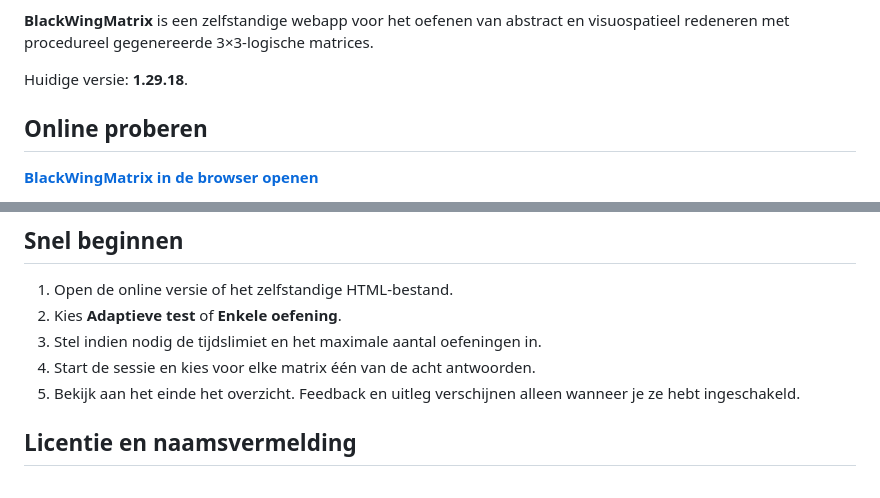
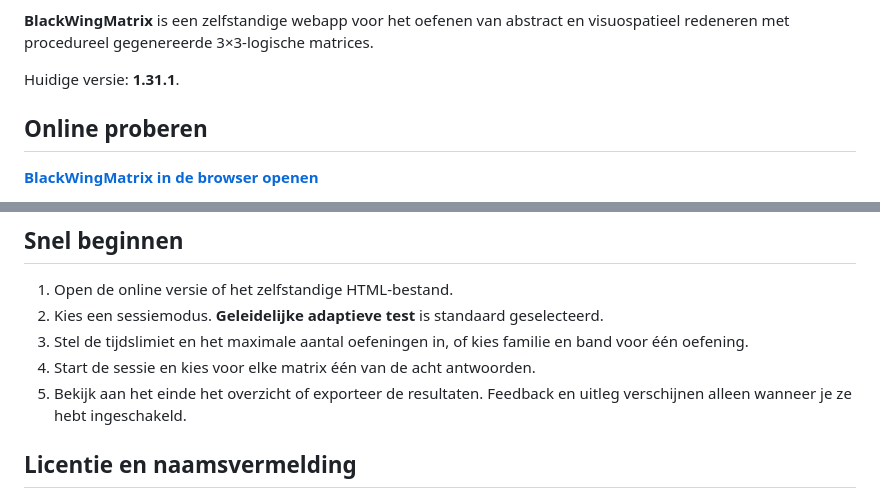
Before and after one commit to EverchangingPulse/BlackWingMatrix, a Markdown page: README.nl.md, 2 parts joined by grey strips. Rendered like a GitHub page.

```diff
--- a/README.nl.md
+++ b/README.nl.md
@@ -15,7 +15,7 @@
 
 **BlackWingMatrix** is een zelfstandige webapp voor het oefenen van abstract en visuospatieel redeneren met procedureel gegenereerde 3×3-logische matrices.
 
-Huidige versie: **1.29.18**.
+Huidige versie: **1.31.1**.
 
 ## Online proberen
 
@@ -70,10 +100,10 @@ BlackWingMatrix is een experimenteel oefen- en relatief beoordelingsinstrument.
 ## Snel beginnen
 
 1. Open de online versie of het zelfstandige HTML-bestand.
-2. Kies **Adaptieve test** of **Enkele oefening**.
-3. Stel indien nodig de tijdslimiet en het maximale aantal oefeningen in.
+2. Kies een sessiemodus. **Geleidelijke adaptieve test** is standaard geselecteerd.
+3. Stel de tijdslimiet en het maximale aantal oefeningen in, of kies familie en band voor één oefening.
 4. Start de sessie en kies voor elke matrix één van de acht antwoorden.
-5. Bekijk aan het einde het overzicht. Feedback en uitleg verschijnen alleen wanneer je ze hebt ingeschakeld.
+5. Bekijk aan het einde het overzicht of exporteer de resultaten. Feedback en uitleg verschijnen alleen wanneer je ze hebt ingeschakeld.
 
 ## Licentie en naamsvermelding
 
```
Also changed, not shown: other parts of README.nl.md (+35 -5 lines).
